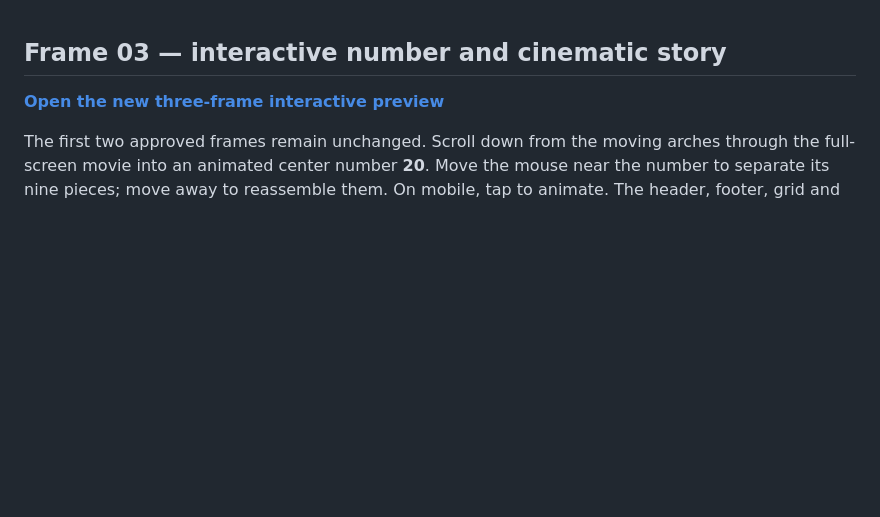
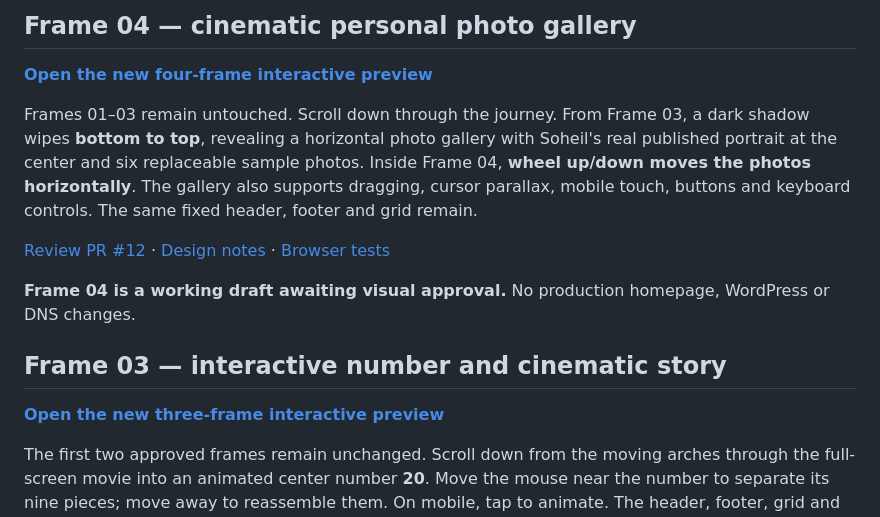
Before and after one commit to Arkitekt-s/arkitekts.dk, a Markdown page: README.md, the part around the change. Drawn GitHub-style; blank space fills up the shorter version.

Commit message:
docs: feature working fourth-frame photo carousel preview in GitHub README

```diff
--- a/README.md
+++ b/README.md
@@ -1,3 +1,13 @@
+## Frame 04 — cinematic personal photo gallery
+
+[**Open the new four-frame interactive preview**](https://arkitekt-s.github.io/arkitekts.dk/concepts/frame-four-gallery/)
+
+Frames 01–03 remain untouched. Scroll down through the journey. From Frame 03, a dark shadow wipes **bottom to top**, revealing a horizontal photo gallery with Soheil's real published portrait at the center and six replaceable sample photos. Inside Frame 04, **wheel up/down moves the photos horizontally**. The gallery also supports dragging, cursor parallax, mobile touch, buttons and keyboard controls. The same fixed header, footer and grid remain.
+
+[Review PR #12](https://github.com/Arkitekt-s/arkitekts.dk/pull/12) · [Design notes](docs/FRAME-FOUR-GALLERY-REVIEW.md) · [Browser tests](https://github.com/Arkitekt-s/arkitekts.dk/actions/workflows/frame-four-gallery.yml)
+
+**Frame 04 is a working draft awaiting visual approval.** No production homepage, WordPress or DNS changes.
+
 ## Frame 03 — interactive number and cinematic story
 
 [**Open the new three-frame interactive preview**](https://arkitekt-s.github.io/arkitekts.dk/concepts/frame-three-journey/)
```
